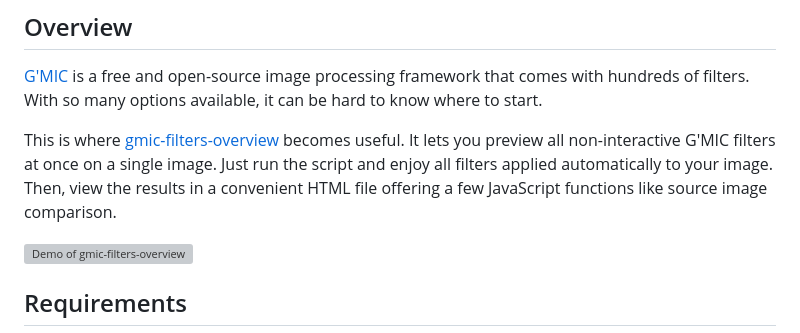
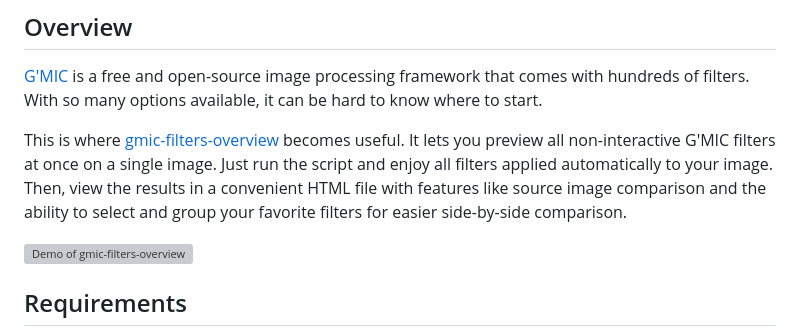
Before and after one commit to jpfleury/gmic-filters-overview, a Markdown page: README.md, the part around the change. Rendered like a GitHub page; grey boxes are pictures that could not be loaded.

```diff
--- a/README.md
+++ b/README.md
@@ -4,7 +4,7 @@
 
 [G'MIC](https://gmic.eu) is a free and open-source image processing framework that comes with hundreds of filters. With so many options available, it can be hard to know where to start.
 
-This is where [gmic-filters-overview](https://github.com/jpfleury/gmic-filters-overview) becomes useful. It lets you preview all non-interactive G'MIC filters at once on a single image. Just run the script and enjoy all filters applied automatically to your image. Then, view the results in a convenient HTML file offering a few JavaScript functions like source image comparison.
+This is where [gmic-filters-overview](https://github.com/jpfleury/gmic-filters-overview) becomes useful. It lets you preview all non-interactive G'MIC filters at once on a single image. Just run the script and enjoy all filters applied automatically to your image. Then, view the results in a convenient HTML file with features like source image comparison and the ability to select and group your favorite filters for easier side-by-side comparison.
 
 ![Demo of gmic-filters-overview](data/demo.gif)
 
```
